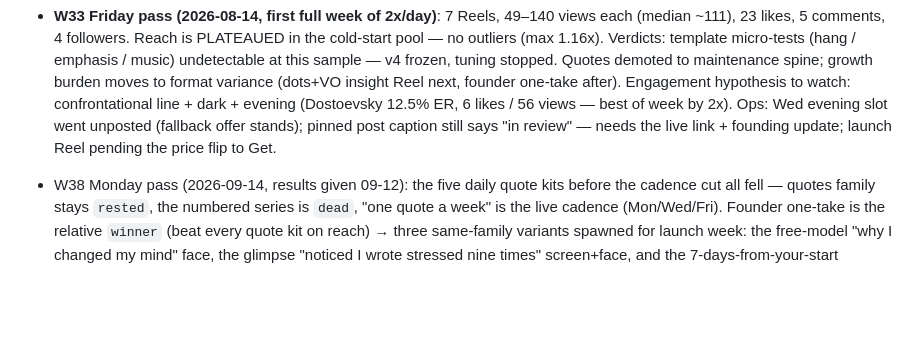
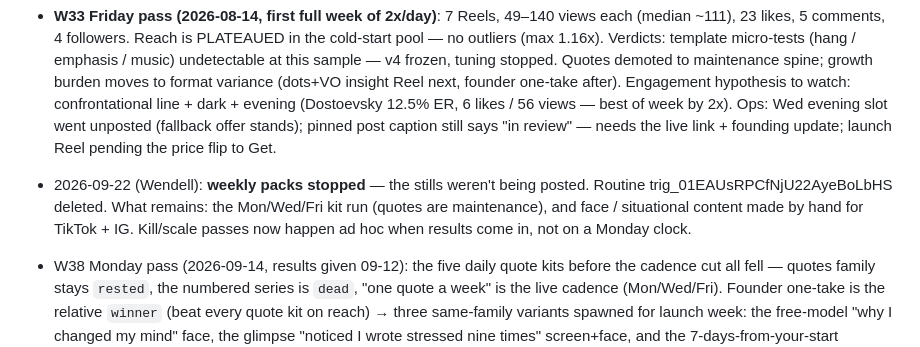
Before and after one commit to wendybeats/journaling-app, a Markdown page: tools/content/hooks.md, the part around the change. GitHub-like rendering; blank space fills up the shorter version.

Commit message:
Weekly content pack routine stopped (stills unposted); logged in Signals
Co-Authored-By: Claude Fable 5.1 <noreply@anthropic.com>
Claude-Session: https://claude.ai/code/session_011FaFFwvJx2f3ALSzZ7k5i7

```diff
--- a/tools/content/hooks.md
+++ b/tools/content/hooks.md
@@ -227,6 +227,11 @@ convert to comments better than statements.
   unposted (fallback offer stands); pinned post caption still says "in
   review" — needs the live link + founding update; launch Reel pending
   the price flip to Get.
+- 2026-09-22 (Wendell): **weekly packs stopped** — the stills weren't
+  being posted. Routine trig_01EAUsRPCfNjU22AyeBoLbHS deleted. What
+  remains: the Mon/Wed/Fri kit run (quotes are maintenance), and face /
+  situational content made by hand for TikTok + IG. Kill/scale passes
+  now happen ad hoc when results come in, not on a Monday clock.
 - W38 Monday pass (2026-09-14, results given 09-12): the five daily
   quote kits before the cadence cut all fell — quotes family stays
   `rested`, the numbered series is `dead`, "one quote a week" is the
```
